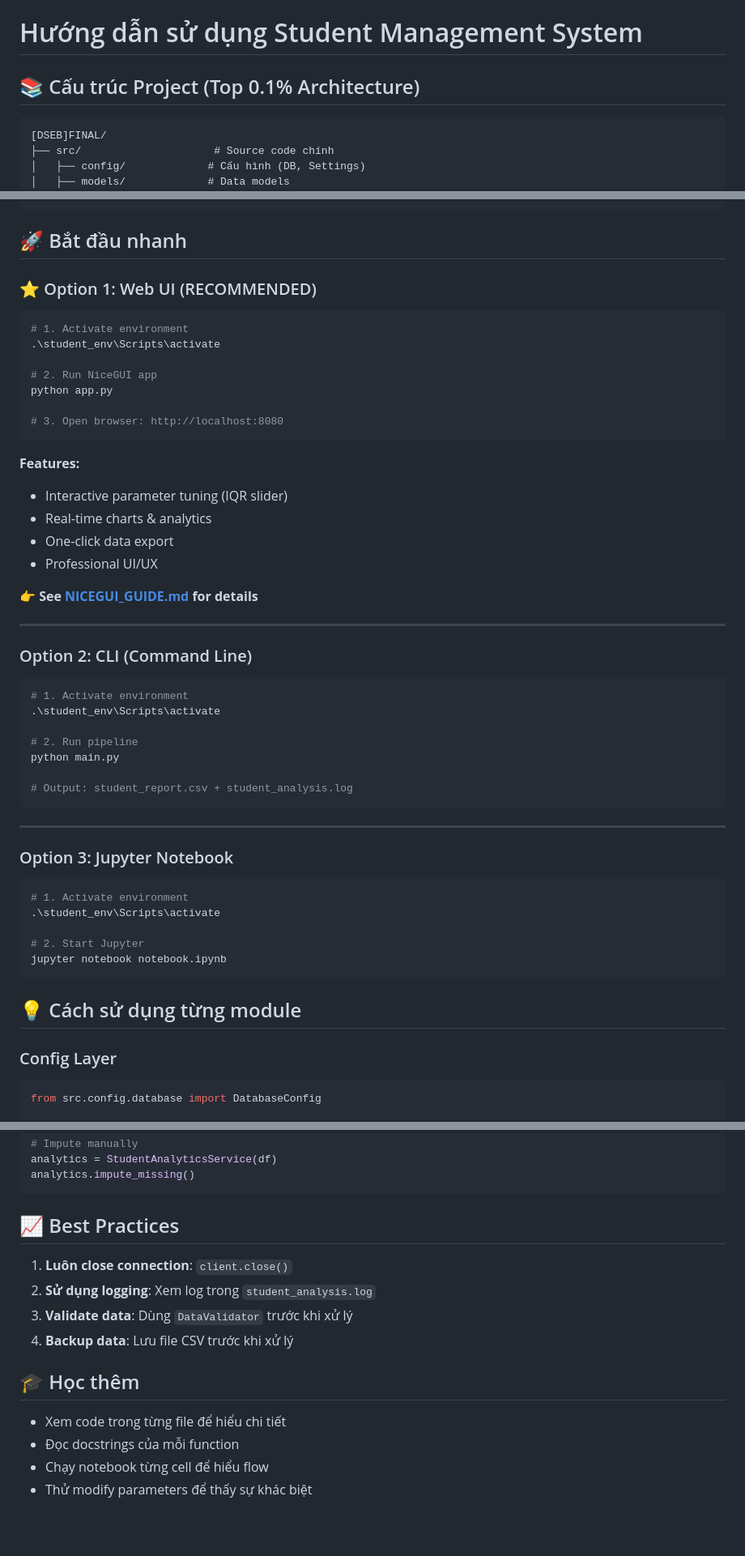
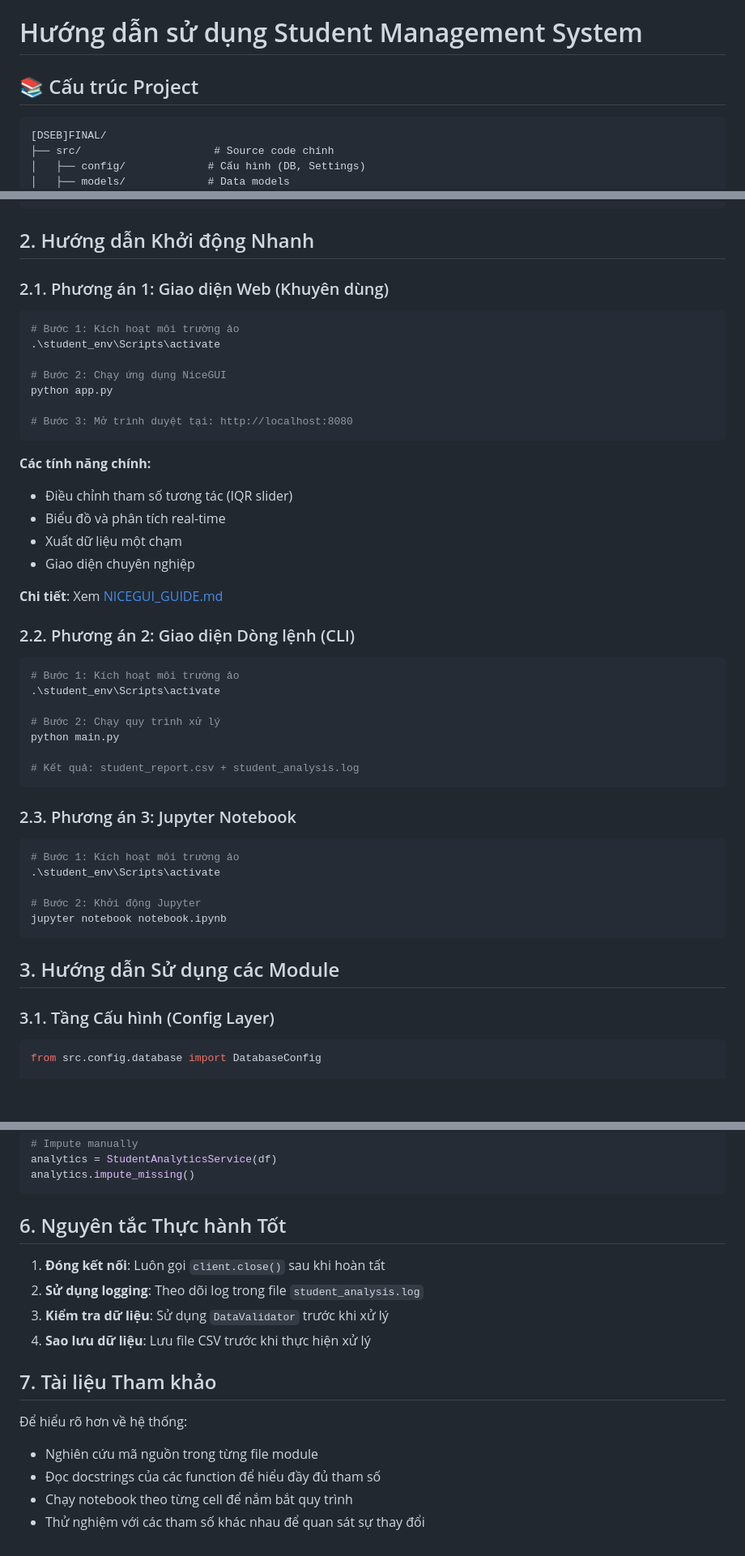
Before and after one commit to mhan0505/student-management-system, a Markdown page: docs/USAGE_GUIDE.md, 3 parts joined by grey strips. Shown at 81% size. Rendered like a GitHub page; blank space fills up the shorter version.

````diff
--- a/docs/USAGE_GUIDE.md
+++ b/docs/USAGE_GUIDE.md
@@ -1,6 +1,6 @@
 # Hướng dẫn sử dụng Student Management System
 
-## 📚 Cấu trúc Project (Top 0.1% Architecture)
+## 📚 Cấu trúc Project
 
 ```
 [DSEB]FINAL/
@@ -22,57 +22,53 @@
 └── requirements.txt         # Dependencies
 ```
 
-## 🚀 Bắt đầu nhanh
+## 2. Hướng dẫn Khởi động Nhanh
 
-### ⭐ Option 1: Web UI (RECOMMENDED)
+### 2.1. Phương án 1: Giao diện Web (Khuyên dùng)
 
 ```powershell
-# 1. Activate environment
+# Bước 1: Kích hoạt môi trường ảo
 .\student_env\Scripts\activate
 
-# 2. Run NiceGUI app
+# Bước 2: Chạy ứng dụng NiceGUI
 python app.py
 
-# 3. Open browser: http://localhost:8080
+# Bước 3: Mở trình duyệt tại: http://localhost:8080
 ```
 
-**Features:**
-- Interactive parameter tuning (IQR slider)
-- Real-time charts & analytics
-- One-click data export
-- Professional UI/UX
+**Các tính năng chính:**
+- Điều chỉnh tham số tương tác (IQR slider)
+- Biểu đồ và phân tích real-time
+- Xuất dữ liệu một chạm
+- Giao diện chuyên nghiệp
 
-👉 **See [NICEGUI_GUIDE.md](NICEGUI_GUIDE.md) for details**
+**Chi tiết**: Xem [NICEGUI_GUIDE.md](NICEGUI_GUIDE.md)
 
----
-
-### Option 2: CLI (Command Line)
+### 2.2. Phương án 2: Giao diện Dòng lệnh (CLI)
 
 ```powershell
-# 1. Activate environment
+# Bước 1: Kích hoạt môi trường ảo
 .\student_env\Scripts\activate
 
-# 2. Run pipeline
+# Bước 2: Chạy quy trình xử lý
 python main.py
 
-# Output: student_report.csv + student_analysis.log
+# Kết quả: student_report.csv + student_analysis.log
 ```
 
----
-
-### Option 3: Jupyter Notebook
+### 2.3. Phương án 3: Jupyter Notebook
 
 ```powershell
-# 1. Activate environment
+# Bước 1: Kích hoạt môi trường ảo
 .\student_env\Scripts\activate
 
-# 2. Start Jupyter
+# Bước 2: Khởi động Jupyter
 jupyter notebook notebook.ipynb
 ```
 
-## 💡 Cách sử dụng từng module
+## 3. Hướng dẫn Sử dụng các Module
 
-### Config Layer
+### 3.1. Tầng Cấu hình (Config Layer)
 
 ```python
 from src.config.database import DatabaseConfig
@@ -244,16 +240,18 @@ analytics = StudentAnalyticsService(df)
 analytics.impute_missing()
 ```
 
-## 📈 Best Practices
+## 6. Nguyên tắc Thực hành Tốt
 
-1. **Luôn close connection**: `client.close()`
-2. **Sử dụng logging**: Xem log trong `student_analysis.log`
-3. **Validate data**: Dùng `DataValidator` trước khi xử lý
-4. **Backup data**: Lưu file CSV trước khi xử lý
+1. **Đóng kết nối**: Luôn gọi `client.close()` sau khi hoàn tất
+2. **Sử dụng logging**: Theo dõi log trong file `student_analysis.log`
+3. **Kiểm tra dữ liệu**: Sử dụng `DataValidator` trước khi xử lý
+4. **Sao lưu dữ liệu**: Lưu file CSV trước khi thực hiện xử lý
 
-## 🎓 Học thêm
+## 7. Tài liệu Tham khảo
 
-- Xem code trong từng file để hiểu chi tiết
-- Đọc docstrings của mỗi function
-- Chạy notebook từng cell để hiểu flow
-- Thử modify parameters để thấy sự khác biệt
+Để hiểu rõ hơn về hệ thống:
+
+- Nghiên cứu mã nguồn trong từng file module
+- Đọc docstrings của các function để hiểu đầy đủ tham số
+- Chạy notebook theo từng cell để nắm bắt quy trình
+- Thử nghiệm với các tham số khác nhau để quan sát sự thay đổi
````
Also changed, not shown: other parts of docs/USAGE_GUIDE.md (+32 -32 lines), docs/ARCHITECTURE.md (+57 -42 lines), docs/NICEGUI_GUIDE.md (+39 -43 lines).
